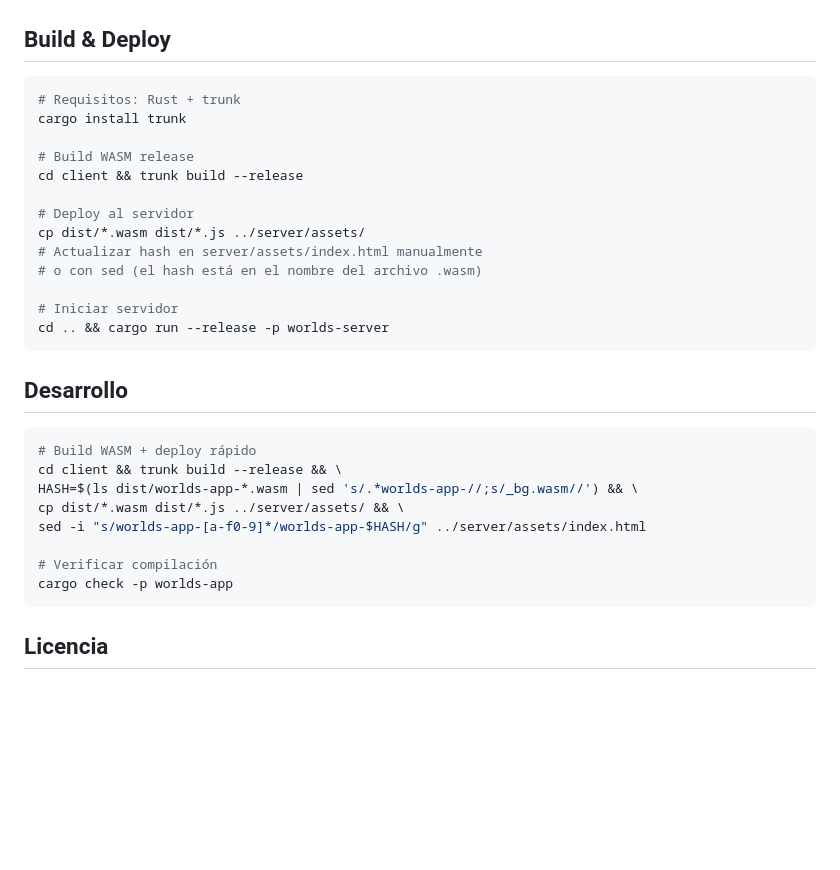
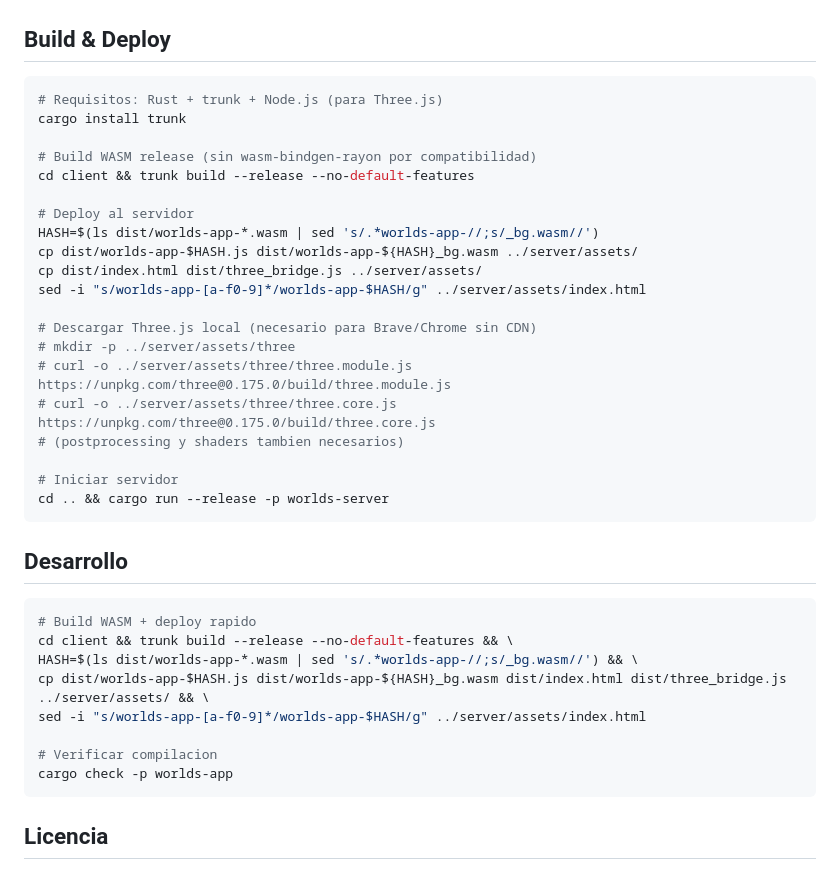
Before and after one commit to rooselvelt6/worlds, a Markdown page: README.md, the part around one of its changes. Drawn GitHub-style; blank space fills up the shorter version.

````diff
--- a/README.md
+++ b/README.md
@@ -253,16 +281,23 @@ Interfaz de 3 columnas con botones de acción directa. Cada botón abre un panel
 ## Build & Deploy
 
 ```bash
-# Requisitos: Rust + trunk
+# Requisitos: Rust + trunk + Node.js (para Three.js)
 cargo install trunk
 
-# Build WASM release
-cd client && trunk build --release
+# Build WASM release (sin wasm-bindgen-rayon por compatibilidad)
+cd client && trunk build --release --no-default-features
 
 # Deploy al servidor
-cp dist/*.wasm dist/*.js ../server/assets/
-# Actualizar hash en server/assets/index.html manualmente
-# o con sed (el hash está en el nombre del archivo .wasm)
+HASH=$(ls dist/worlds-app-*.wasm | sed 's/.*worlds-app-//;s/_bg.wasm//')
+cp dist/worlds-app-$HASH.js dist/worlds-app-${HASH}_bg.wasm ../server/assets/
+cp dist/index.html dist/three_bridge.js ../server/assets/
+sed -i "s/worlds-app-[a-f0-9]*/worlds-app-$HASH/g" ../server/assets/index.html
+
+# Descargar Three.js local (necesario para Brave/Chrome sin CDN)
+# mkdir -p ../server/assets/three
+# curl -o ../server/assets/three/three.module.js https://unpkg.com/three@0.175.0/build/three.module.js
+# curl -o ../server/assets/three/three.core.js https://unpkg.com/three@0.175.0/build/three.core.js
+# (postprocessing y shaders tambien necesarios)
 
 # Iniciar servidor
 cd .. && cargo run --release -p worlds-server
@@ -271,13 +306,13 @@ cd .. && cargo run --release -p worlds-server
 ## Desarrollo
 
 ```bash
-# Build WASM + deploy rápido
-cd client && trunk build --release && \
+# Build WASM + deploy rapido
+cd client && trunk build --release --no-default-features && \
 HASH=$(ls dist/worlds-app-*.wasm | sed 's/.*worlds-app-//;s/_bg.wasm//') && \
-cp dist/*.wasm dist/*.js ../server/assets/ && \
+cp dist/worlds-app-$HASH.js dist/worlds-app-${HASH}_bg.wasm dist/index.html dist/three_bridge.js ../server/assets/ && \
 sed -i "s/worlds-app-[a-f0-9]*/worlds-app-$HASH/g" ../server/assets/index.html
 
-# Verificar compilación
+# Verificar compilacion
 cargo check -p worlds-app
 ```
 
````
Also changed, not shown: other parts of README.md (+87 -59 lines).
